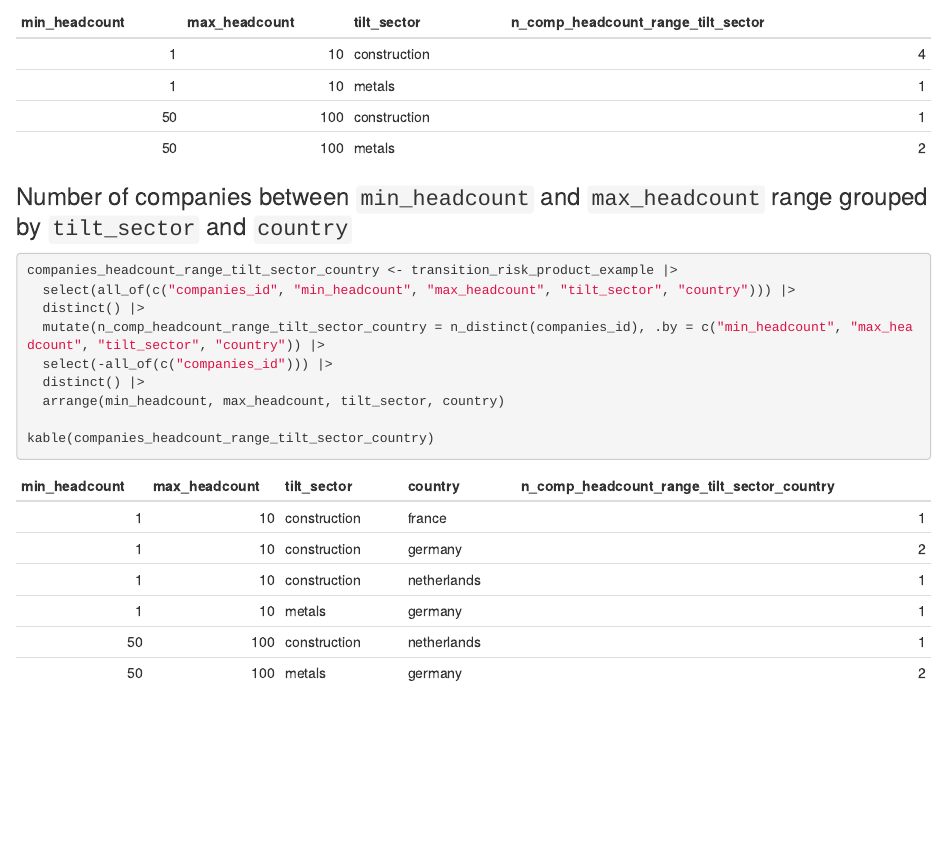
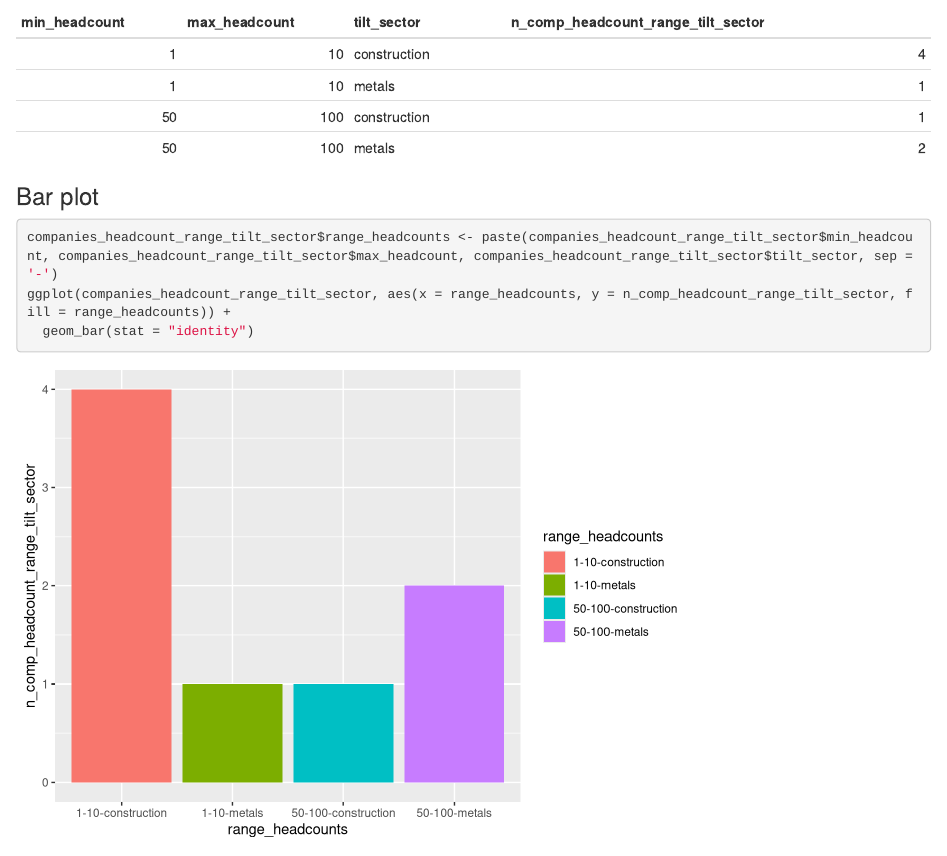
Before and after one commit to 2DegreesInvesting/tiltDataAnalysis, an R Markdown document (vignettes/articles/descriptive-analysis-employees.Rmd): the page in a window 1100 px wide, from 2320 px down. Rendered offline with R 4.5, knitr and Pandoc, with nearby package versions.

Commit message:
Update article (#21)

````diff
--- a/vignettes/articles/descriptive-analysis-employees.Rmd
+++ b/vignettes/articles/descriptive-analysis-employees.Rmd
@@ -76,6 +76,14 @@ companies_headcount_range_tilt_sector <- transition_risk_product_example |>
 kable(companies_headcount_range_tilt_sector)
 ```
 
+### Bar plot
+
+```{r, warning=FALSE}
+companies_headcount_range_tilt_sector$range_headcounts <- paste(companies_headcount_range_tilt_sector$min_headcount, companies_headcount_range_tilt_sector$max_headcount, companies_headcount_range_tilt_sector$tilt_sector, sep = '-')
+ggplot(companies_headcount_range_tilt_sector, aes(x = range_headcounts, y = n_comp_headcount_range_tilt_sector, fill = range_headcounts)) +
+  geom_bar(stat = "identity")
+```
+
 ### Number of companies between `min_headcount` and `max_headcount` range grouped by `tilt_sector` and `country`
 
 ```{r}
````
